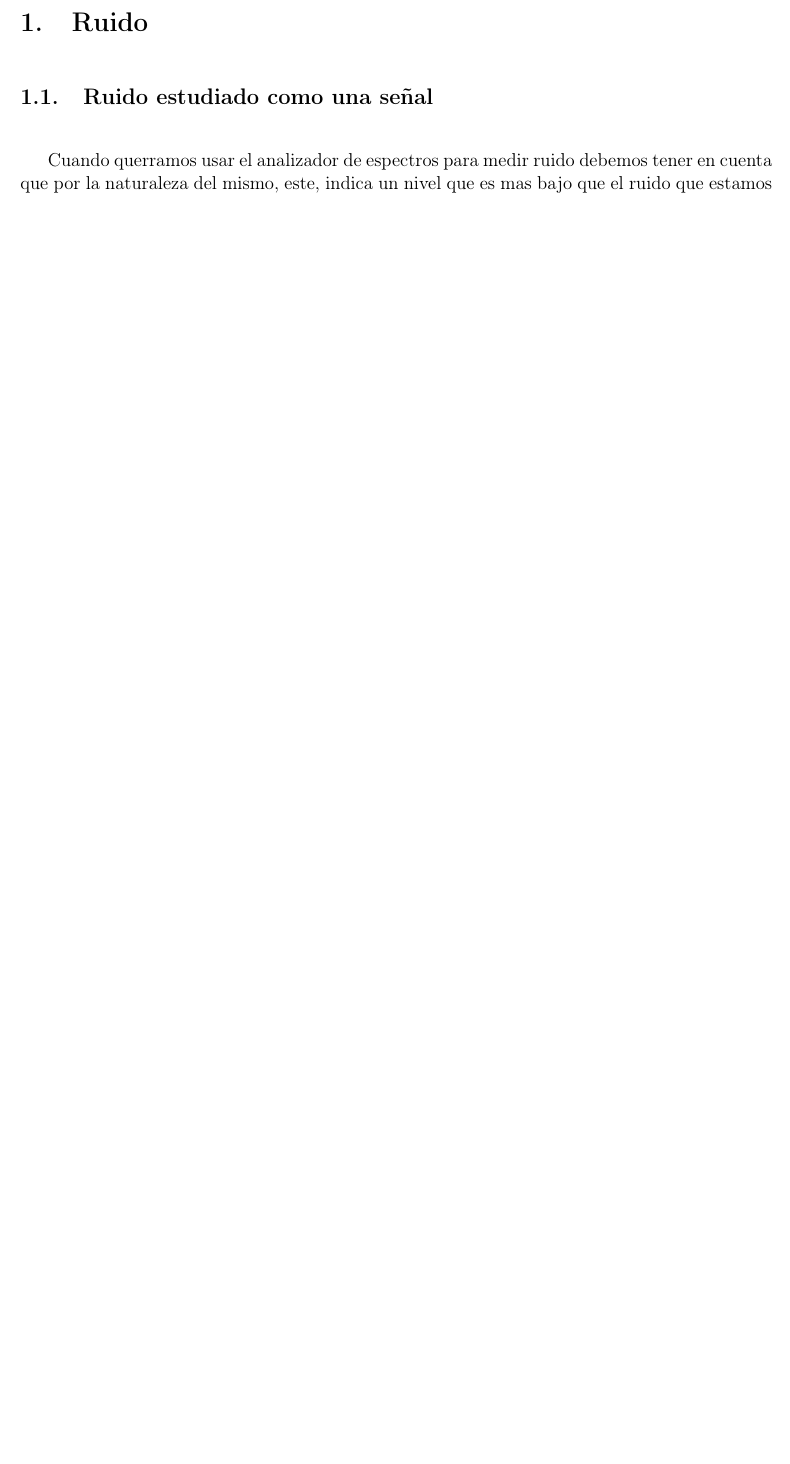
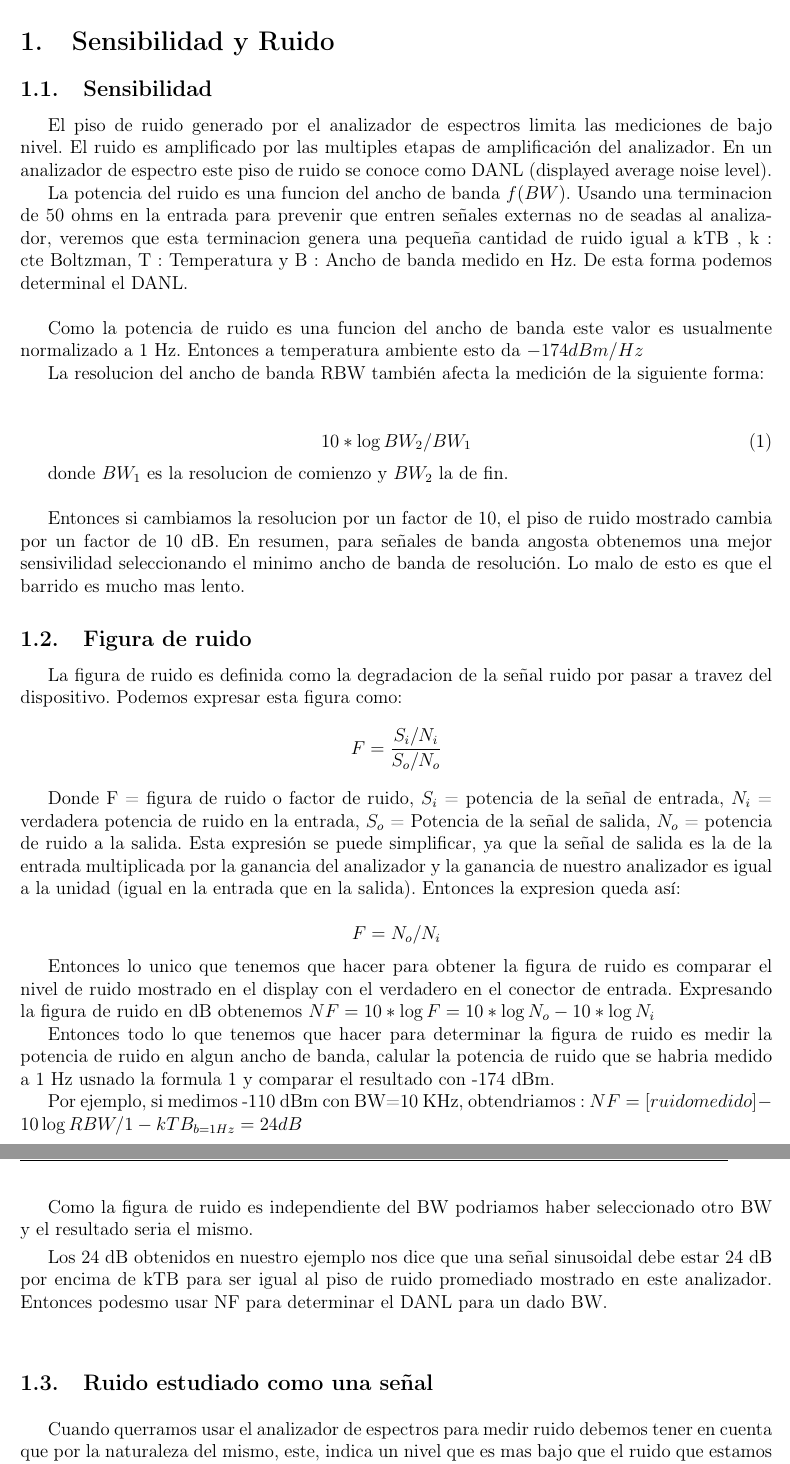
Before and after one commit to nachocarballeda/instrumentos-6644, a LaTeX document (ruido_an150.tex): part of page 2 of 5 before the commit and two parts of pages 2 and 3 of 5 after it, the two joined at a grey line, cut so that both start at the same text, the shorter picture padded with empty space. Compiled offline with pdfLaTeX.

Commit message:
espero que este sea el ultimo commit

```diff
--- a/ruido_an150.tex
+++ b/ruido_an150.tex
@@ -71,7 +71,47 @@
 
 \newpage
 
-\section{Ruido}
+\section{Sensibilidad y Ruido}
+\subsection{Sensibilidad}
+El piso de ruido generado por el analizador de espectros limita las mediciones de bajo nivel. El ruido es amplificado por las multiples etapas de amplificación del analizador. En un analizador de espectro este piso de ruido se conoce como DANL (displayed average noise level).
+
+La potencia del ruido es una funcion del ancho de banda $f(BW)$. Usando una terminacion de 50 ohms en la entrada para prevenir que entren señales externas no de seadas al analizador, veremos que esta terminacion genera una pequeña cantidad de ruido igual a kTB , k : cte Boltzman, T : Temperatura y B : Ancho de banda medido en Hz. De esta forma podemos determinal el DANL. \newline
+
+Como la potencia de ruido es una funcion del ancho de banda este valor es usualmente normalizado a 1 Hz. Entonces a temperatura ambiente esto da $-174 dBm/Hz$
+
+La resolucion del ancho de banda RBW también afecta la medición de la siguiente forma:\newline
+
+\begin{equation}
+10*\log{BW_{2}/BW_{1}}
+\label{BW}
+\end{equation}
+
+ donde $BW_1$ es la resolucion de comienzo y $BW_2$ la de fin.\newline
+
+Entonces si cambiamos la resolucion por un factor de 10, el piso de ruido mostrado cambia por un factor de 10 dB. En resumen, para señales de banda angosta obtenemos una mejor sensivilidad seleccionando el minimo ancho de banda de resolución. Lo malo de esto es que el barrido es mucho mas lento.
+
+\subsection{Figura de ruido}
+La figura de ruido es definida como la degradacion de la señal ruido por pasar a travez del dispositivo. Podemos expresar esta figura como:
+\begin{equation*}
+F=\frac{S_i/N_i}{S_o/N_o}
+\end{equation*}
+
+Donde F = figura de ruido o factor de ruido, $S_i$ = potencia de la señal de entrada, $N_i$ = verdadera potencia de ruido en la entrada, $S_o$ = Potencia de la señal de salida, $N_o$ = potencia de ruido a la salida. Esta expresión se puede simplificar, ya que la señal de salida es la de la entrada multiplicada por la ganancia del analizador y la ganancia de nuestro analizador es igual a la unidad (igual en la entrada que en la salida). Entonces la expresion queda así:
+
+\begin{equation*}
+F=N_o/N_i
+\end{equation*}
+
+Entonces lo unico que tenemos que hacer para obtener la figura de ruido es comparar el nivel de ruido mostrado en el display con el verdadero en el conector de entrada. Expresando la figura de ruido en dB obtenemos $NF=10*\log{F}=10*\log{N_o}-10*\log{N_i}$
+
+Entonces todo lo que tenemos que hacer para determinar la figura de ruido es medir la potencia de ruido en algun ancho de banda, calular la potencia de ruido que se habria medido a 1 Hz usnado la formula \ref{BW} y comparar el resultado con -174 dBm.
+
+Por ejemplo, si medimos -110 dBm con BW=10 KHz, obtendriamos : $NF=[ruido medido] - 10\log{RBW/1}- kTB_{b=1 Hz} = 24 dB$
+
+Como la figura de ruido es independiente del BW podriamos haber seleccionado otro BW y el resultado seria el mismo.
+
+Los 24 dB obtenidos en nuestro ejemplo nos dice que una señal sinusoidal debe estar 24 dB por encima de kTB para ser igual al piso de ruido promediado  mostrado en este analizador. Entonces podesmo usar NF para determinar el DANL para un dado BW.
+
 \subsection{Ruido estudiado como una señal}
 
 Cuando querramos usar el analizador de espectros para medir ruido debemos tener en cuenta que por la naturaleza del mismo, este, indica un nivel que es mas bajo que el ruido que estamos midiendo. A continuacion vamos a ver porque sucede esto y como hacer para corregir este efecto.
```
Also changed, not shown: img/modelado.png (added), ruido_an150.pdf, ruido_an150.tex (2 more changed lines).
